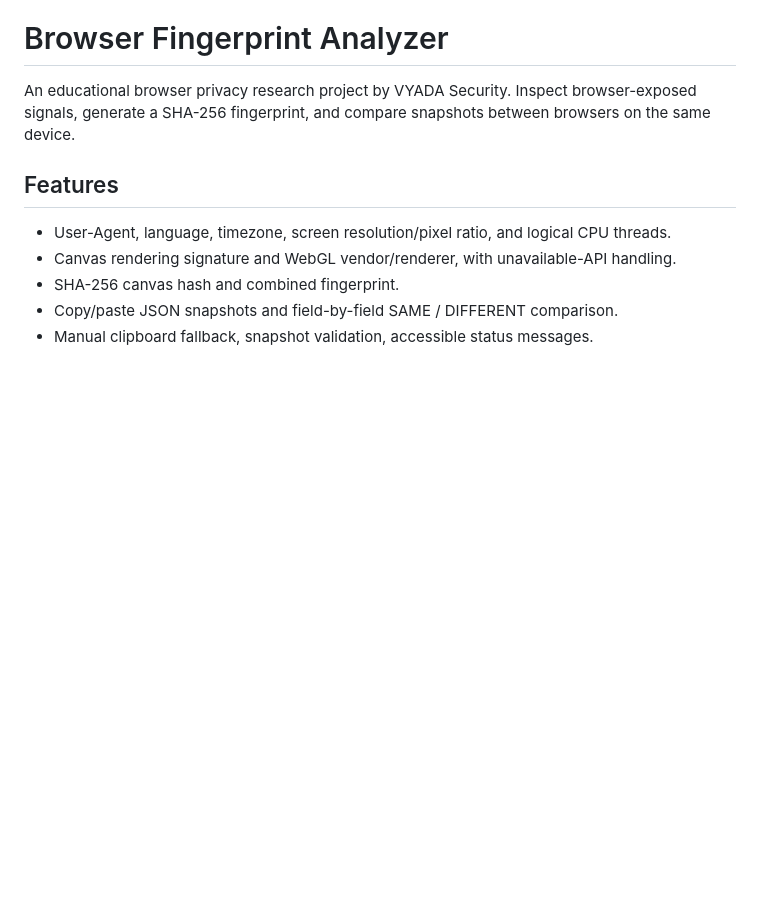
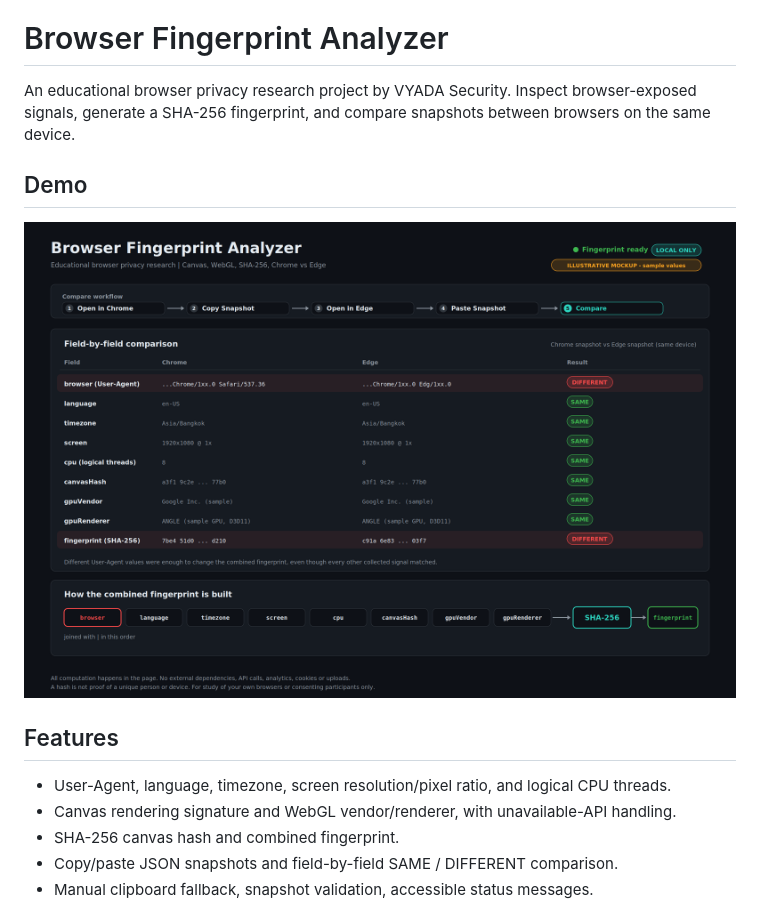
Before and after one commit to Wiyadadev/browser-fingerprint-analyzer, a Markdown page: README.md, the part around the change. Drawn GitHub-style; blank space fills up the shorter version.

```diff
--- a/README.md
+++ b/README.md
@@ -1,7 +1,9 @@
 # Browser Fingerprint Analyzer
 
 An educational browser privacy research project by VYADA Security. Inspect browser-exposed signals, generate a SHA-256 fingerprint, and compare snapshots between browsers on the same device.
+## Demo
 
+![Browser Fingerprint Analyzer Demo](browser-fingerprint-analyzer-demo.png)
 ## Features
 
 - User-Agent, language, timezone, screen resolution/pixel ratio, and logical CPU threads.
```
